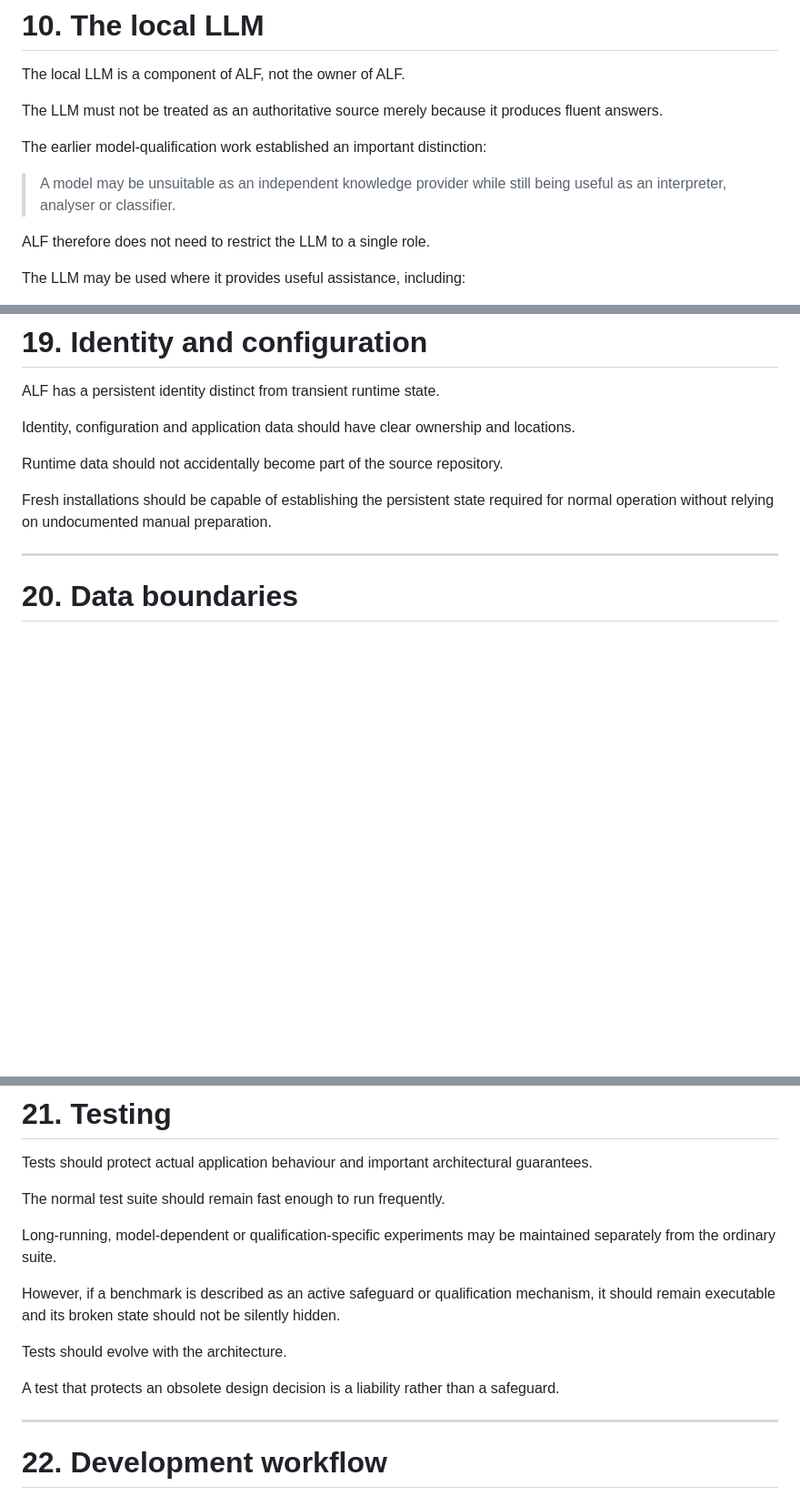
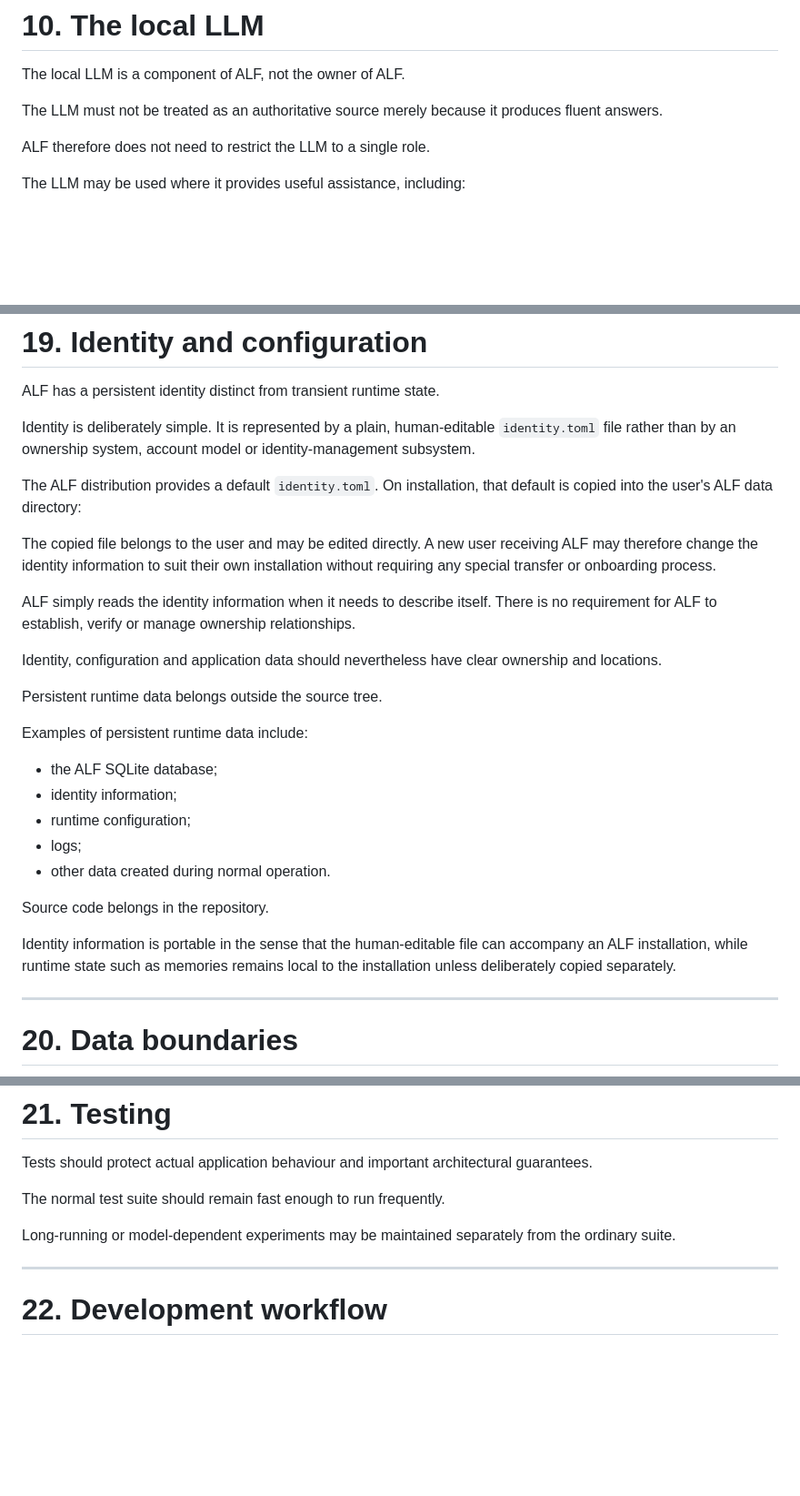
Before and after one commit to pierreworking-cyber/alf, a Markdown page: WALL.md, 3 parts joined by grey strips. Shown at 91% size. Rendered like a GitHub page; blank space fills up the shorter version.

```diff
--- a/WALL.md
+++ b/WALL.md
@@ -220,10 +220,6 @@ The local LLM is a component of ALF, not the owner of ALF.
 
 The LLM must not be treated as an authoritative source merely because it produces fluent answers.
 
-The earlier model-qualification work established an important distinction:
-
-> A model may be unsuitable as an independent knowledge provider while still being useful as an interpreter, analyser or classifier.
-
 ALF therefore does not need to restrict the LLM to a single role.
 
 The LLM may be used where it provides useful assistance, including:
@@ -430,11 +397,30 @@ Self-description is valuable because ALF is intended to be a long-lived system t
 
 ALF has a persistent identity distinct from transient runtime state.
 
-Identity, configuration and application data should have clear ownership and locations.
+Identity is deliberately simple. It is represented by a plain, human-editable `identity.toml` file rather than by an ownership system, account model or identity-management subsystem.
 
-Runtime data should not accidentally become part of the source repository.
+The ALF distribution provides a default `identity.toml`. On installation, that default is copied into the user's ALF data directory:
 
-Fresh installations should be capable of establishing the persistent state required for normal operation without relying on undocumented manual preparation.
+The copied file belongs to the user and may be edited directly. A new user receiving ALF may therefore change the identity information to suit their own installation without requiring any special transfer or onboarding process.
+
+ALF simply reads the identity information when it needs to describe itself. There is no requirement for ALF to establish, verify or manage ownership relationships.
+
+Identity, configuration and application data should nevertheless have clear ownership and locations.
+
+Persistent runtime data belongs outside the source tree.
+
+Examples of persistent runtime data include:
+
+* the ALF SQLite database;
+* identity information;
+* runtime configuration;
+* logs;
+* other data created during normal operation.
+
+Source code belongs in the repository.
+
+Identity information is portable in the sense that the human-editable file can accompany an ALF installation, while runtime state such as memories remains local to the installation unless deliberately copied separately.
+
 
 ---
 
@@ -464,13 +450,7 @@ Tests should protect actual application behaviour and important architectural gu
 
 The normal test suite should remain fast enough to run frequently.
 
-Long-running, model-dependent or qualification-specific experiments may be maintained separately from the ordinary suite.
-
-However, if a benchmark is described as an active safeguard or qualification mechanism, it should remain executable and its broken state should not be silently hidden.
-
-Tests should evolve with the architecture.
-
-A test that protects an obsolete design decision is a liability rather than a safeguard.
+Long-running or model-dependent experiments may be maintained separately from the ordinary suite.
 
 ---
 
```
Also changed, not shown: other parts of WALL.md (+0 -29 lines), README.md (+0 -6 lines).
